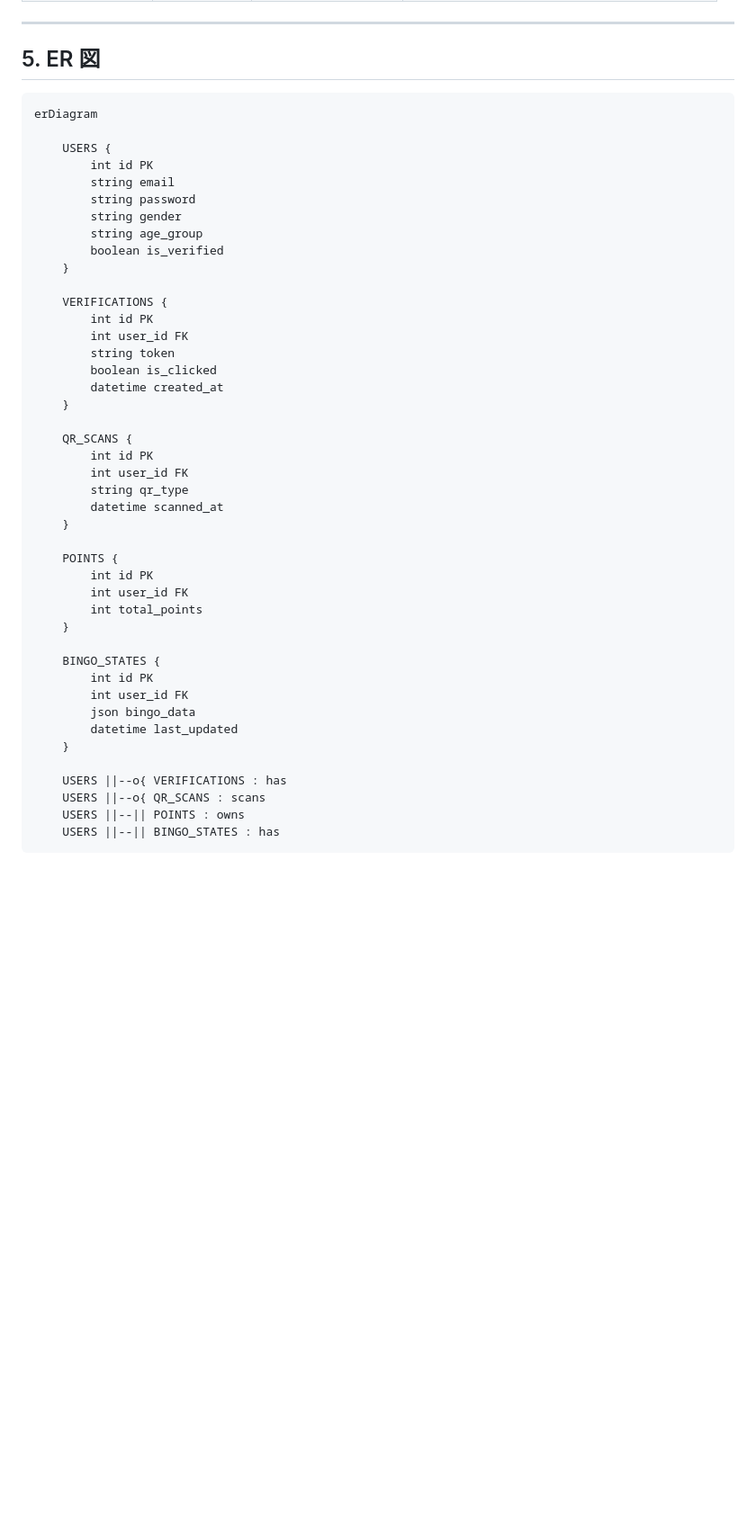
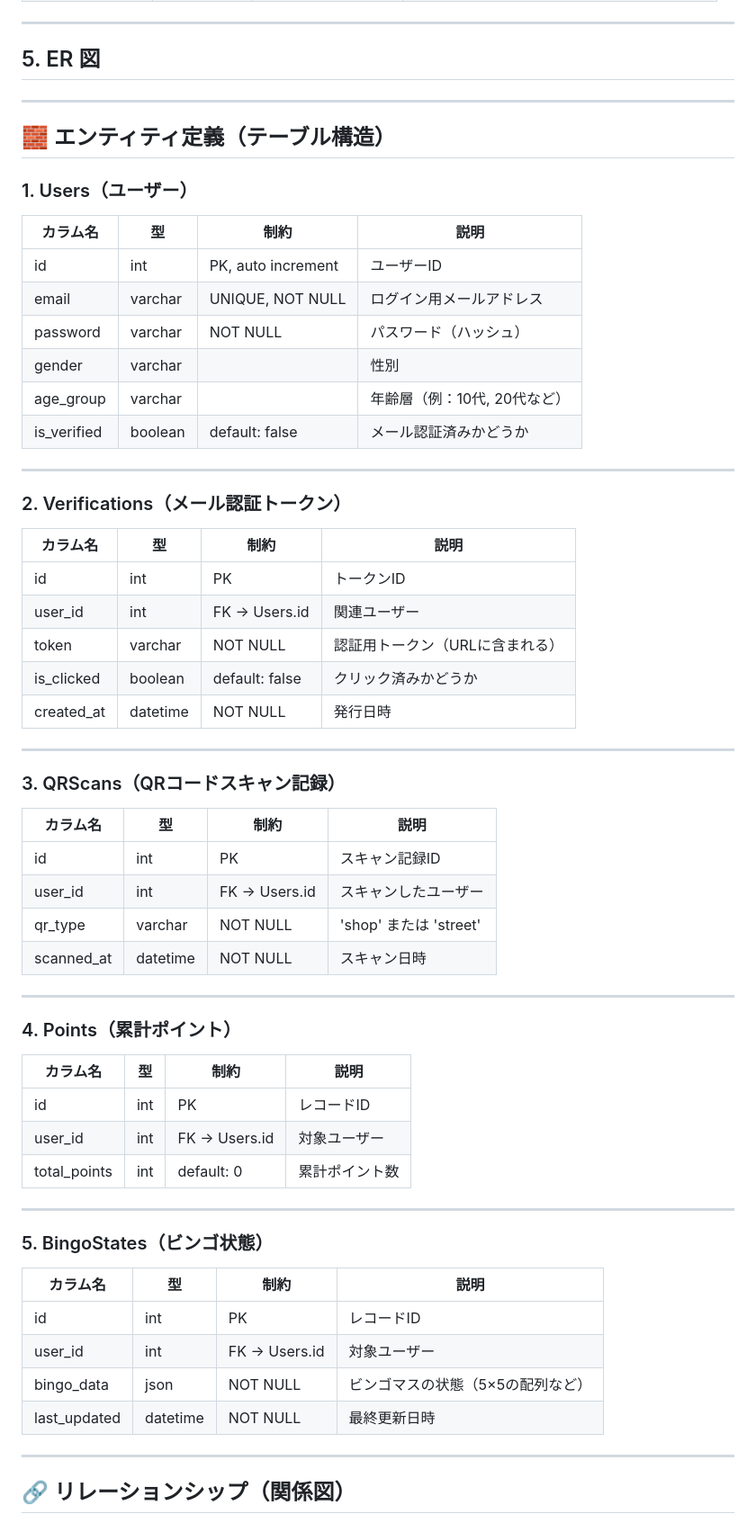
Before and after one commit to aya-1234/2025_maeda_app, a Markdown page: DESIGN.md, the part around the change printed below. Shown: that part at 90% size. GitHub-like rendering; blank space fills up the shorter version.

Commit message:
er追加

````diff
--- a/DESIGN.md
+++ b/DESIGN.md
@@ -84,48 +84,68 @@ flowchart TD
 ---
 
 ## 5. ER 図
-```
-erDiagram
 
-    USERS {
-        int id PK
-        string email
-        string password
-        string gender
-        string age_group
-        boolean is_verified
-    }
 
-    VERIFICATIONS {
-        int id PK
-        int user_id FK
-        string token
-        boolean is_clicked
-        datetime created_at
-    }
+---
 
-    QR_SCANS {
-        int id PK
-        int user_id FK
-        string qr_type
-        datetime scanned_at
-    }
+## 🧱 エンティティ定義（テーブル構造）
 
-    POINTS {
-        int id PK
-        int user_id FK
-        int total_points
-    }
+### 1. Users（ユーザー）
 
-    BINGO_STATES {
-        int id PK
-        int user_id FK
-        json bingo_data
-        datetime last_updated
-    }
+| カラム名 | 型 | 制約 | 説明 |
+|----------|----|------|------|
+| id | int | PK, auto increment | ユーザーID |
+| email | varchar | UNIQUE, NOT NULL | ログイン用メールアドレス |
+| password | varchar | NOT NULL | パスワード（ハッシュ） |
+| gender | varchar |  | 性別 |
+| age_group | varchar |  | 年齢層（例：10代, 20代など） |
+| is_verified | boolean | default: false | メール認証済みかどうか |
 
-    USERS ||--o{ VERIFICATIONS : has
-    USERS ||--o{ QR_SCANS : scans
-    USERS ||--|| POINTS : owns
-    USERS ||--|| BINGO_STATES : has
-```
+---
+
+### 2. Verifications（メール認証トークン）
+
+| カラム名 | 型 | 制約 | 説明 |
+|----------|----|------|------|
+| id | int | PK | トークンID |
+| user_id | int | FK → Users.id | 関連ユーザー |
+| token | varchar | NOT NULL | 認証用トークン（URLに含まれる） |
+| is_clicked | boolean | default: false | クリック済みかどうか |
+| created_at | datetime | NOT NULL | 発行日時 |
+
+---
+
+### 3. QRScans（QRコードスキャン記録）
+
+| カラム名 | 型 | 制約 | 説明 |
+|----------|----|------|------|
+| id | int | PK | スキャン記録ID |
+| user_id | int | FK → Users.id | スキャンしたユーザー |
+| qr_type | varchar | NOT NULL | 'shop' または 'street' |
+| scanned_at | datetime | NOT NULL | スキャン日時 |
+
+---
+
+### 4. Points（累計ポイント）
+
+| カラム名 | 型 | 制約 | 説明 |
+|----------|----|------|------|
+| id | int | PK | レコードID |
+| user_id | int | FK → Users.id | 対象ユーザー |
+| total_points | int | default: 0 | 累計ポイント数 |
+
+---
+
+### 5. BingoStates（ビンゴ状態）
+
+| カラム名 | 型 | 制約 | 説明 |
+|----------|----|------|------|
+| id | int | PK | レコードID |
+| user_id | int | FK → Users.id | 対象ユーザー |
+| bingo_data | json | NOT NULL | ビンゴマスの状態（5×5の配列など） |
+| last_updated | datetime | NOT NULL | 最終更新日時 |
+
+---
+
+## 🔗 リレーションシップ（関係図）
+
````
Also changed, not shown: other parts of DESIGN.md (+16 -0 lines).
